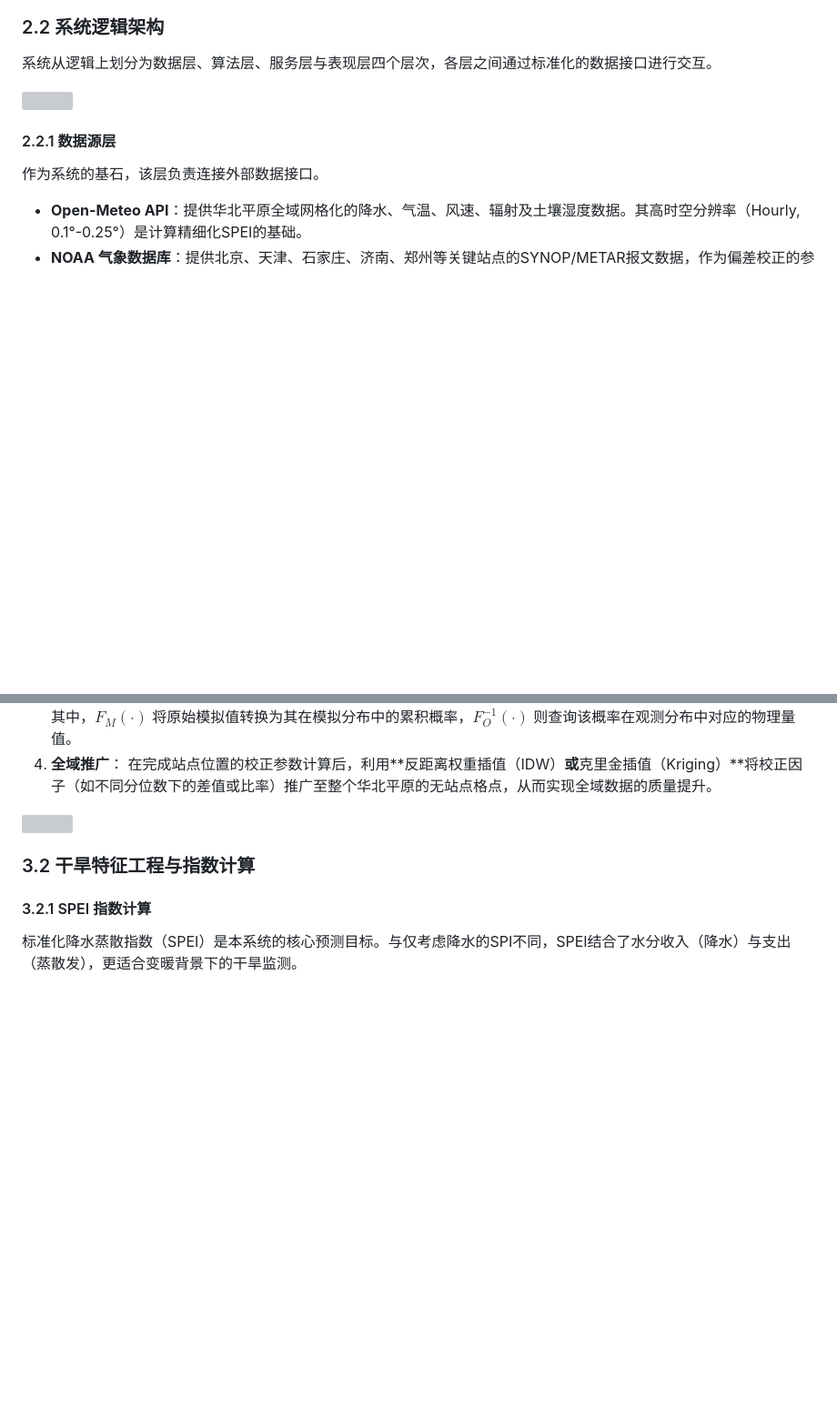
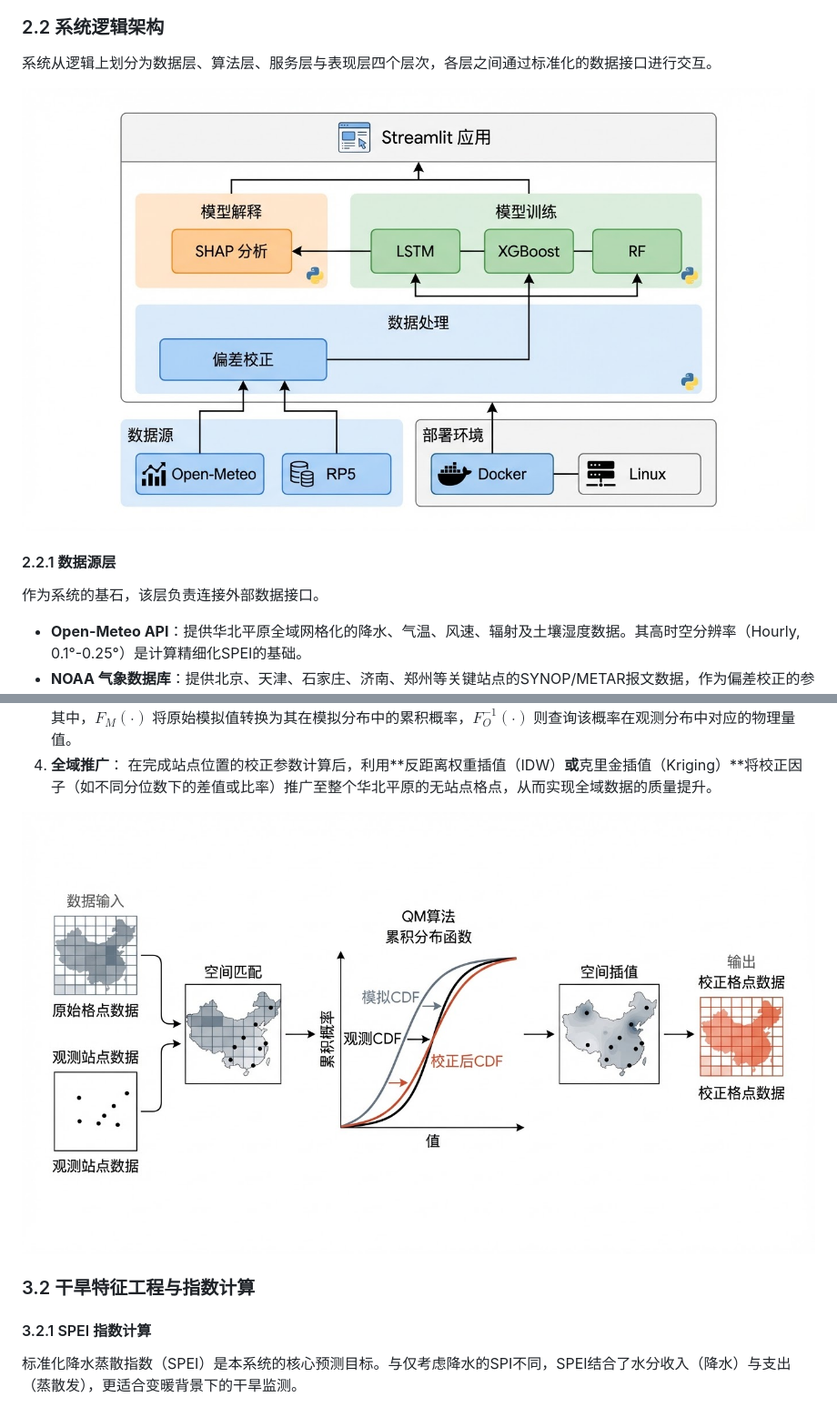
Before and after one commit to disminde/gra-env-dev, a Markdown page: tech-roadmap-v2.md, 2 parts joined by grey strips. Shown at 91% size. Drawn GitHub-style; blank space fills up the shorter version; grey boxes are pictures that could not be loaded.

Commit message:
fix: replace backslashes with forward slashes in image paths for GitHub compatibility

```diff
--- a/tech-roadmap-v2.md
+++ b/tech-roadmap-v2.md
@@ -47,7 +47,7 @@
 ### 2.2 系统逻辑架构
 系统从逻辑上划分为数据层、算法层、服务层与表现层四个层次，各层之间通过标准化的数据接口进行交互。
 
-![](md-pic\pic-1.jpg)
+![](md-pic/pic-1.jpg)
 
 #### 2.2.1 数据源层
 作为系统的基石，该层负责连接外部数据接口。
@@ -105,7 +105,7 @@ Open-Meteo API 是一个基于ERA5-Land再分析数据集的高性能接口。
 4.  **全域推广**：
     在完成站点位置的校正参数计算后，利用**反距离权重插值（IDW）**或**克里金插值（Kriging）**将校正因子（如不同分位数下的差值或比率）推广至整个华北平原的无站点格点，从而实现全域数据的质量提升。
 
-![](md-pic\pic-2.jpg)
+![](md-pic/pic-2.jpg)
 
 ### 3.2 干旱特征工程与指数计算
 
```
Also changed, not shown: other parts of tech-roadmap-v2.md (+1 -1 lines).
